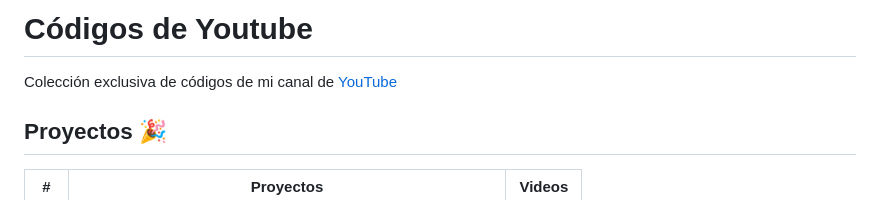
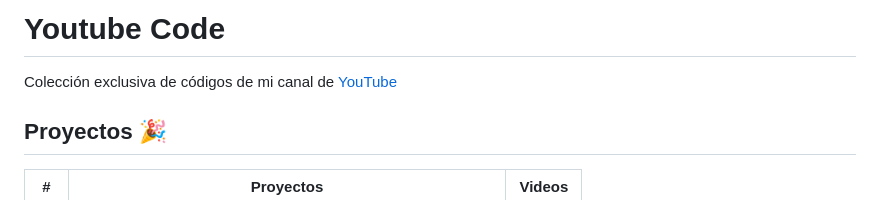
Before and after one commit to hernandoabella/youtube-code, a Markdown page: README.md, the part around the change printed below. Drawn GitHub-style.

```diff
--- a/README.md
+++ b/README.md
@@ -1,2 +1,2 @@
-# Códigos de Youtube
+# Youtube Code
 
```
Also changed, not shown: other parts of README.md (+1 -1 lines).
